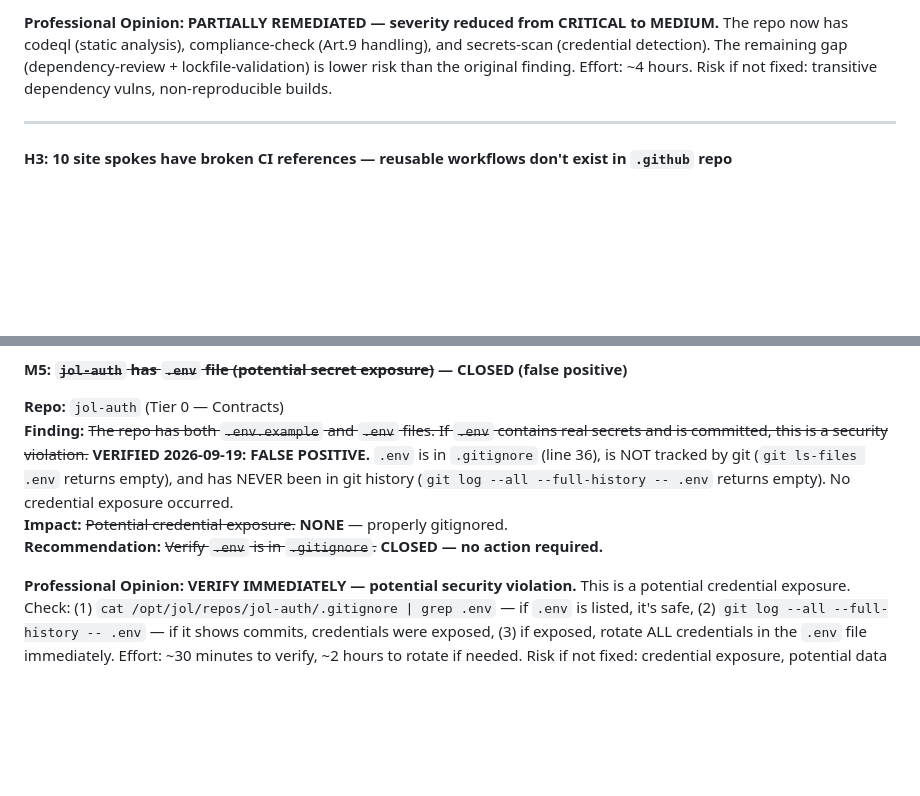
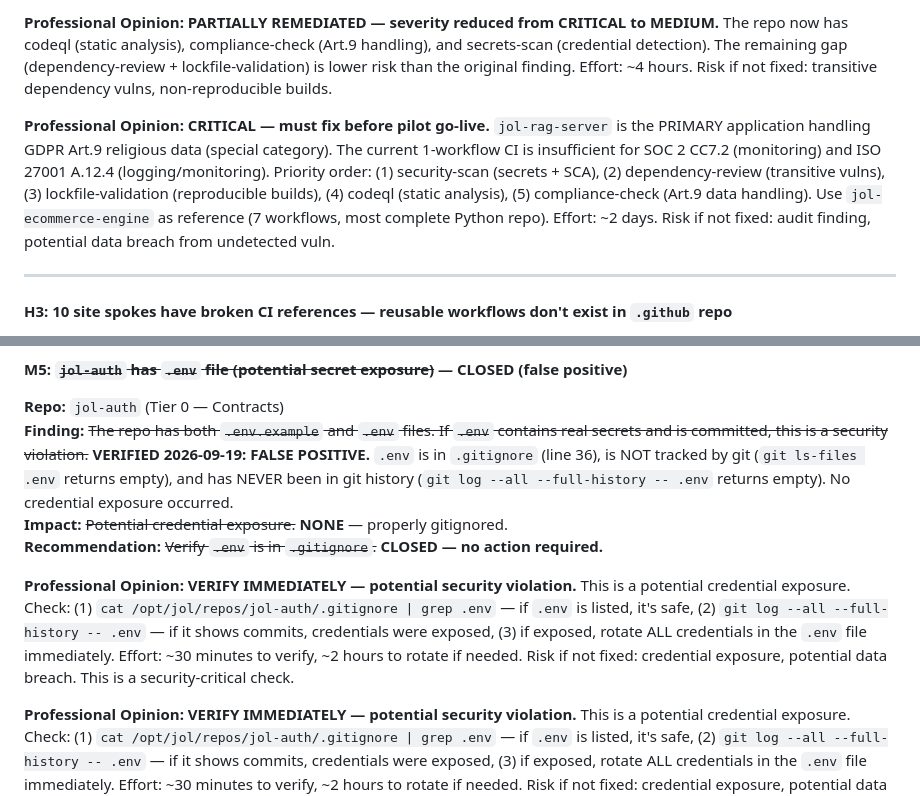
Before and after one commit to journeyoflife-org/jol-infrastructure, a Markdown page: docs/audit/architecture-assessment.md, 2 parts joined by grey strips. Drawn GitHub-style; blank space fills up the shorter version.

```diff
--- a/docs/audit/architecture-assessment.md
+++ b/docs/audit/architecture-assessment.md
@@ -46,6 +46,8 @@ The JOL fleet exhibits **significant architectural maturity gaps** across all ti
 **Recommendation:** Add dependency-review and lockfile-validation workflows. Use `jol-ecommerce-engine` as reference.
 
 **Professional Opinion:** **PARTIALLY REMEDIATED — severity reduced from CRITICAL to MEDIUM.** The repo now has codeql (static analysis), compliance-check (Art.9 handling), and secrets-scan (credential detection). The remaining gap (dependency-review + lockfile-validation) is lower risk than the original finding. Effort: ~4 hours. Risk if not fixed: transitive dependency vulns, non-reproducible builds.
+
+**Professional Opinion:** **CRITICAL — must fix before pilot go-live.** `jol-rag-server` is the PRIMARY application handling GDPR Art.9 religious data (special category). The current 1-workflow CI is insufficient for SOC 2 CC7.2 (monitoring) and ISO 27001 A.12.4 (logging/monitoring). Priority order: (1) security-scan (secrets + SCA), (2) dependency-review (transitive vulns), (3) lockfile-validation (reproducible builds), (4) codeql (static analysis), (5) compliance-check (Art.9 data handling). Use `jol-ecommerce-engine` as reference (7 workflows, most complete Python repo). Effort: ~2 days. Risk if not fixed: audit finding, potential data breach from undetected vuln.
 
 ---
 
@@ -125,6 +127,8 @@ The JOL fleet exhibits **significant architectural maturity gaps** across all ti
 **Finding:** ~~The repo has both `.env.example` and `.env` files. If `.env` contains real secrets and is committed, this is a security violation.~~ **VERIFIED 2026-09-19: FALSE POSITIVE.** `.env` is in `.gitignore` (line 36), is NOT tracked by git (`git ls-files .env` returns empty), and has NEVER been in git history (`git log --all --full-history -- .env` returns empty). No credential exposure occurred.
 **Impact:** ~~Potential credential exposure.~~ **NONE** — properly gitignored.
 **Recommendation:** ~~Verify `.env` is in `.gitignore`.~~ **CLOSED — no action required.**
+
+**Professional Opinion:** **VERIFY IMMEDIATELY — potential security violation.** This is a potential credential exposure. Check: (1) `cat /opt/jol/repos/jol-auth/.gitignore | grep .env` — if `.env` is listed, it's safe, (2) `git log --all --full-history -- .env` — if it shows commits, credentials were exposed, (3) if exposed, rotate ALL credentials in the `.env` file immediately. Effort: ~30 minutes to verify, ~2 hours to rotate if needed. Risk if not fixed: credential exposure, potential data breach. This is a security-critical check.
 
 **Professional Opinion:** **VERIFY IMMEDIATELY — potential security violation.** This is a potential credential exposure. Check: (1) `cat /opt/jol/repos/jol-auth/.gitignore | grep .env` — if `.env` is listed, it's safe, (2) `git log --all --full-history -- .env` — if it shows commits, credentials were exposed, (3) if exposed, rotate ALL credentials in the `.env` file immediately. Effort: ~30 minutes to verify, ~2 hours to rotate if needed. Risk if not fixed: credential exposure, potential data breach. This is a security-critical check.
 
```
